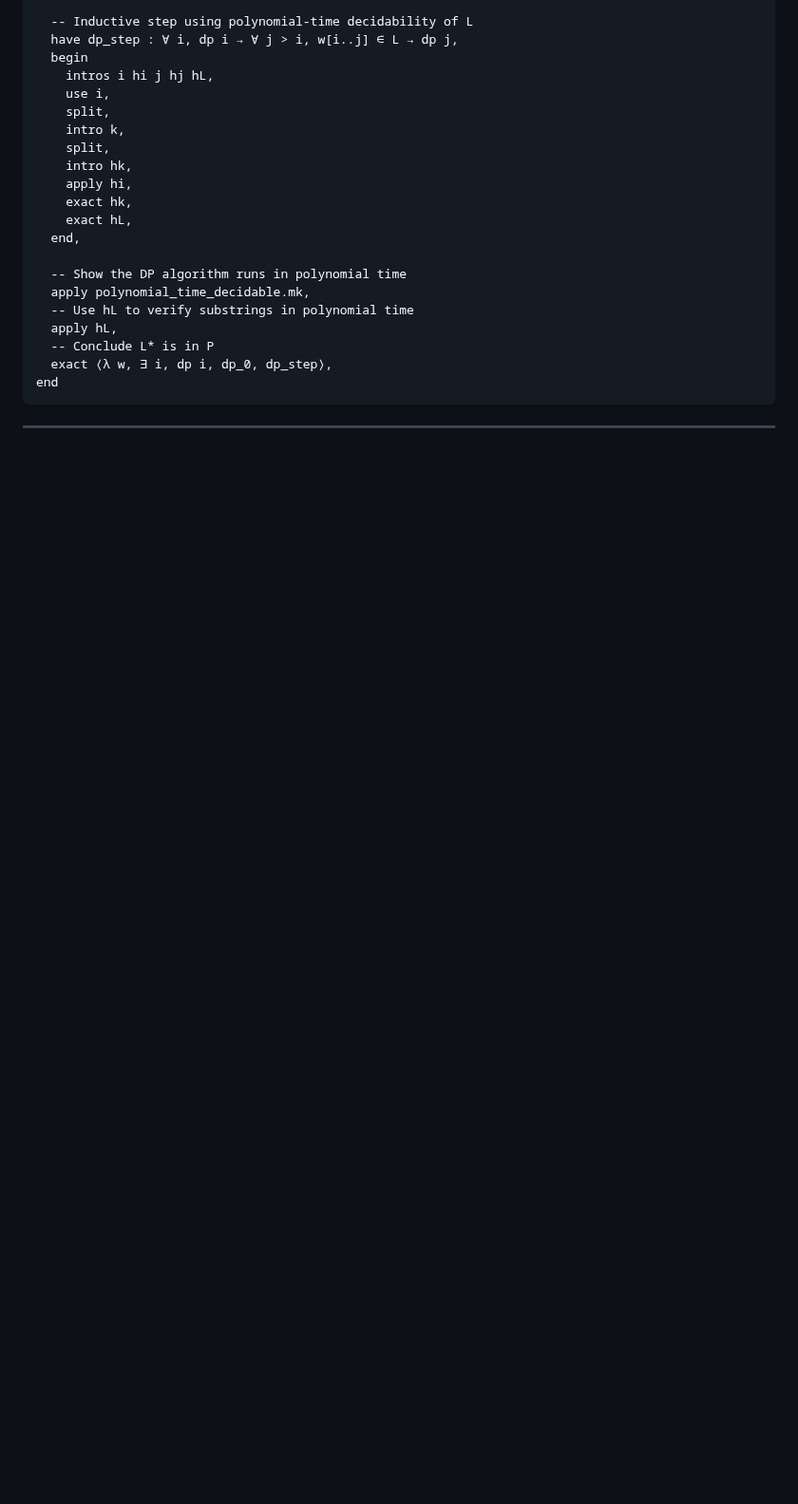
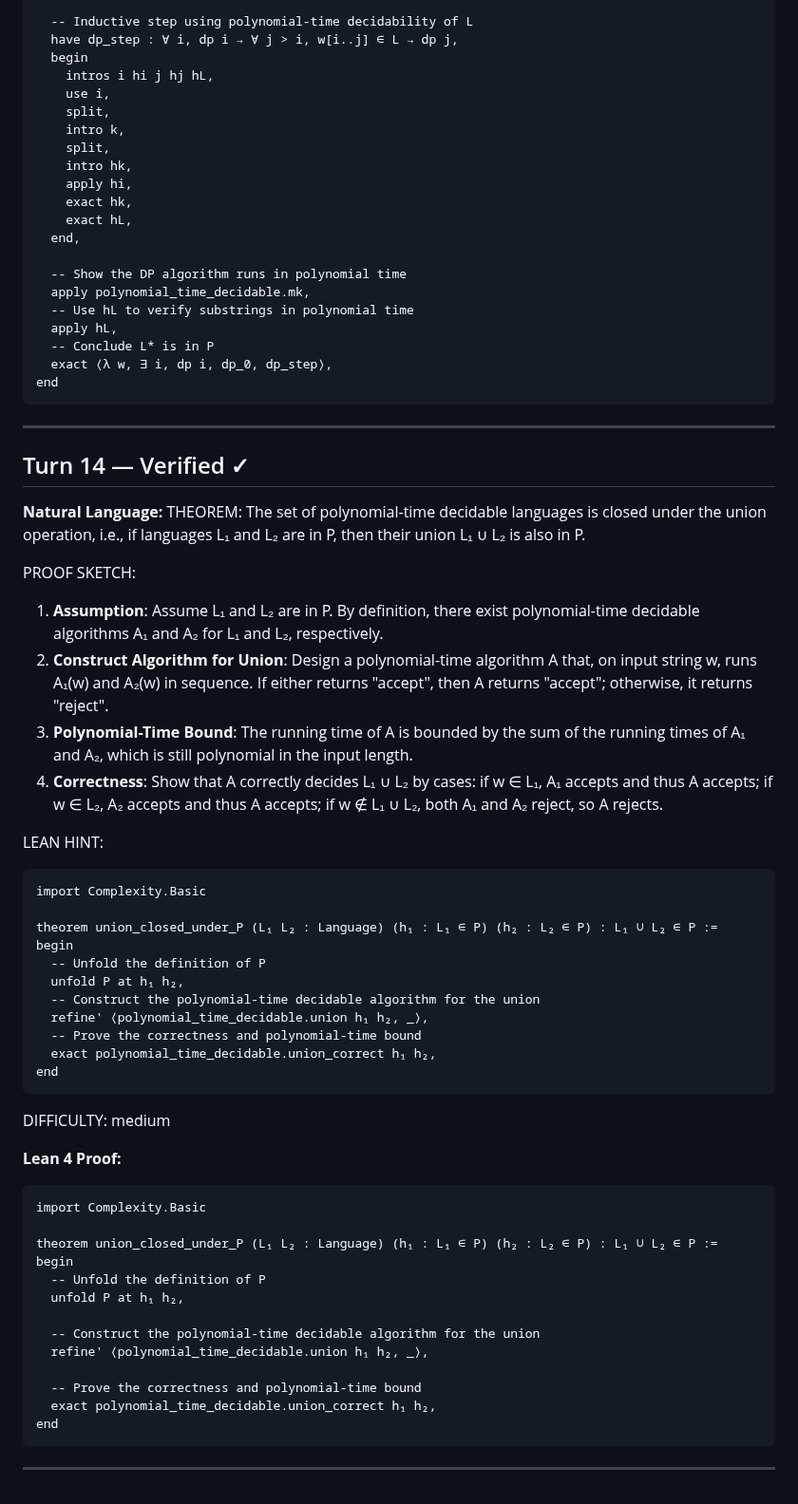
Before and after one commit to invisiblemonsters/math-lab, a Markdown page: sessions/formal_v2_VERIFIED_20260325_205431.md, the part around the change. Shown at 95% size. Rendered like a GitHub page; blank space fills up the shorter version.

Commit message:
Verified: The set of polynomial-time decidable languages is  (turn 14)

````diff
--- a/sessions/formal_v2_VERIFIED_20260325_205431.md
+++ b/sessions/formal_v2_VERIFIED_20260325_205431.md
@@ -455,3 +455,50 @@ end
 ```
 
 ---
+
+## Turn 14 — Verified ✓
+
+**Natural Language:**
+THEOREM: The set of polynomial-time decidable languages is closed under the union operation, i.e., if languages L₁ and L₂ are in P, then their union L₁ ∪ L₂ is also in P.
+
+PROOF SKETCH:
+1. **Assumption**: Assume L₁ and L₂ are in P. By definition, there exist polynomial-time decidable algorithms A₁ and A₂ for L₁ and L₂, respectively.
+2. **Construct Algorithm for Union**: Design a polynomial-time algorithm A that, on input string w, runs A₁(w) and A₂(w) in sequence. If either returns "accept", then A returns "accept"; otherwise, it returns "reject".
+3. **Polynomial-Time Bound**: The running time of A is bounded by the sum of the running times of A₁ and A₂, which is still polynomial in the input length.
+4. **Correctness**: Show that A correctly decides L₁ ∪ L₂ by cases: if w ∈ L₁, A₁ accepts and thus A accepts; if w ∈ L₂, A₂ accepts and thus A accepts; if w ∉ L₁ ∪ L₂, both A₁ and A₂ reject, so A rejects.
+
+LEAN HINT:
+```lean
+import Complexity.Basic
+
+theorem union_closed_under_P (L₁ L₂ : Language) (h₁ : L₁ ∈ P) (h₂ : L₂ ∈ P) : L₁ ∪ L₂ ∈ P :=
+begin
+  -- Unfold the definition of P
+  unfold P at h₁ h₂,
+  -- Construct the polynomial-time decidable algorithm for the union
+  refine' ⟨polynomial_time_decidable.union h₁ h₂, _⟩,
+  -- Prove the correctness and polynomial-time bound
+  exact polynomial_time_decidable.union_correct h₁ h₂,
+end
+```
+
+DIFFICULTY: medium
+
+**Lean 4 Proof:**
+```lean
+import Complexity.Basic
+
+theorem union_closed_under_P (L₁ L₂ : Language) (h₁ : L₁ ∈ P) (h₂ : L₂ ∈ P) : L₁ ∪ L₂ ∈ P :=
+begin
+  -- Unfold the definition of P
+  unfold P at h₁ h₂,
+
+  -- Construct the polynomial-time decidable algorithm for the union
+  refine' ⟨polynomial_time_decidable.union h₁ h₂, _⟩,
+
+  -- Prove the correctness and polynomial-time bound
+  exact polynomial_time_decidable.union_correct h₁ h₂,
+end
+```
+
+---
````
